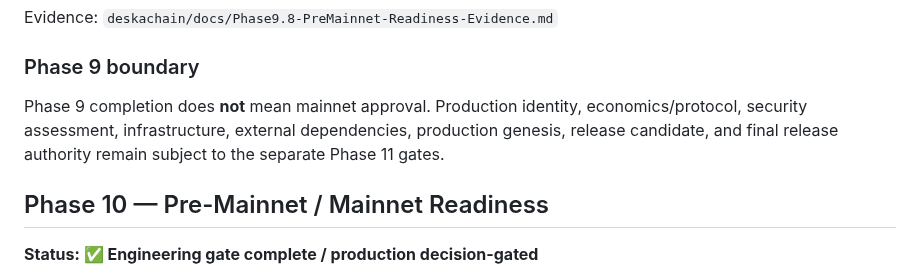
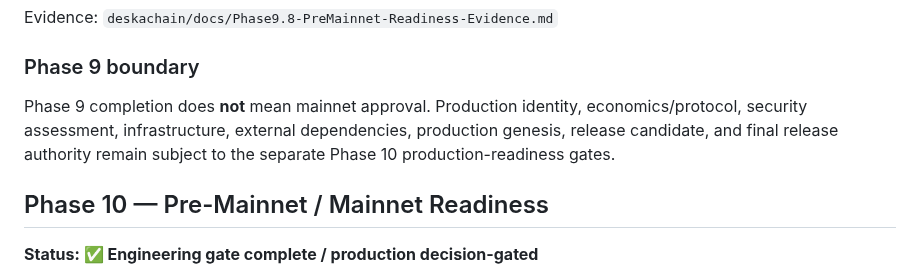
Before and after one commit to DesKaOne/DesKaProject, a Markdown page: docs/Roadmap.md, the part around the change. Drawn GitHub-style.

Commit message:
docs: correct Phase 10 readiness boundary wording

```diff
--- a/docs/Roadmap.md
+++ b/docs/Roadmap.md
@@ -236,7 +236,7 @@ Evidence: `deskachain/docs/Phase9.8-PreMainnet-Readiness-Evidence.md`
 
 ### Phase 9 boundary
 
-Phase 9 completion does **not** mean mainnet approval. Production identity, economics/protocol, security assessment, infrastructure, external dependencies, production genesis, release candidate, and final release authority remain subject to the separate Phase 11 gates.
+Phase 9 completion does **not** mean mainnet approval. Production identity, economics/protocol, security assessment, infrastructure, external dependencies, production genesis, release candidate, and final release authority remain subject to the separate Phase 10 production-readiness gates.
 
 ## Phase 10 — Pre-Mainnet / Mainnet Readiness
 
```
